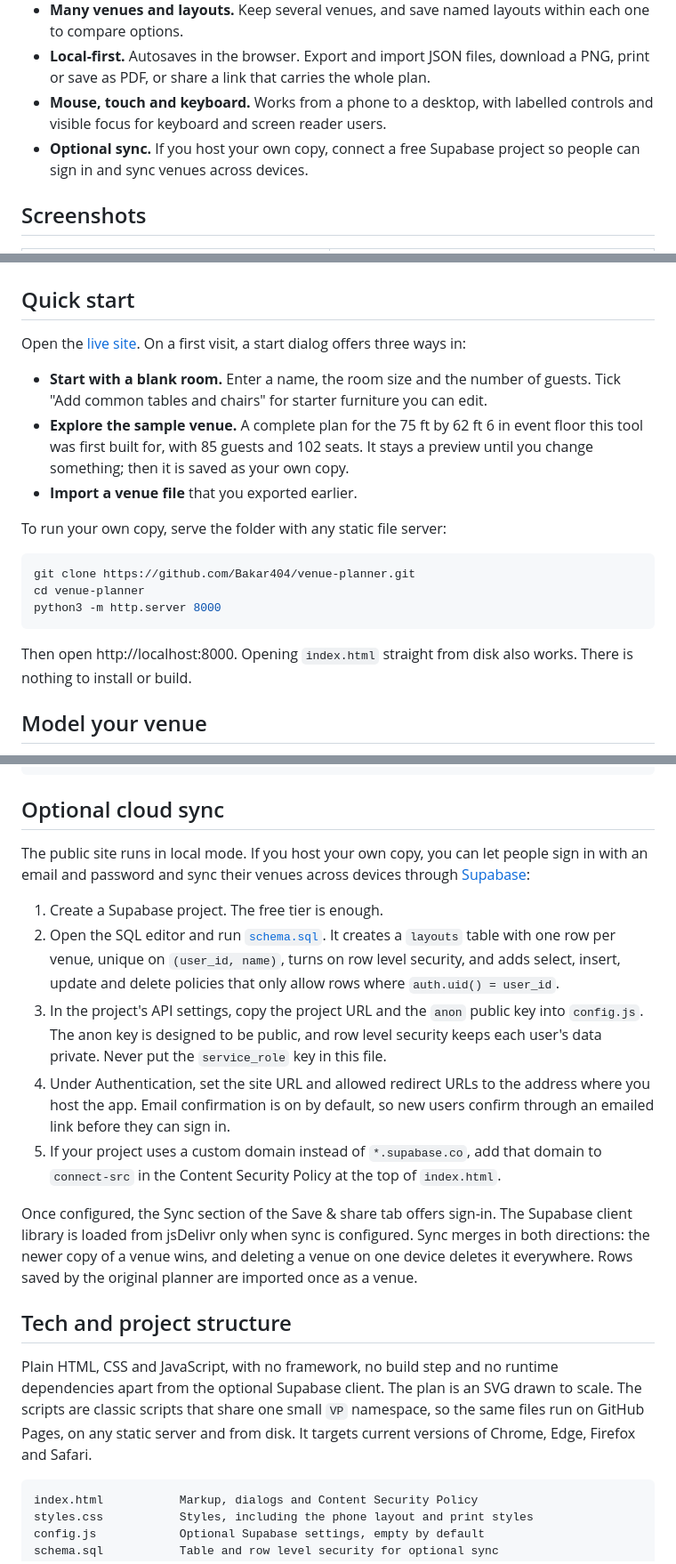
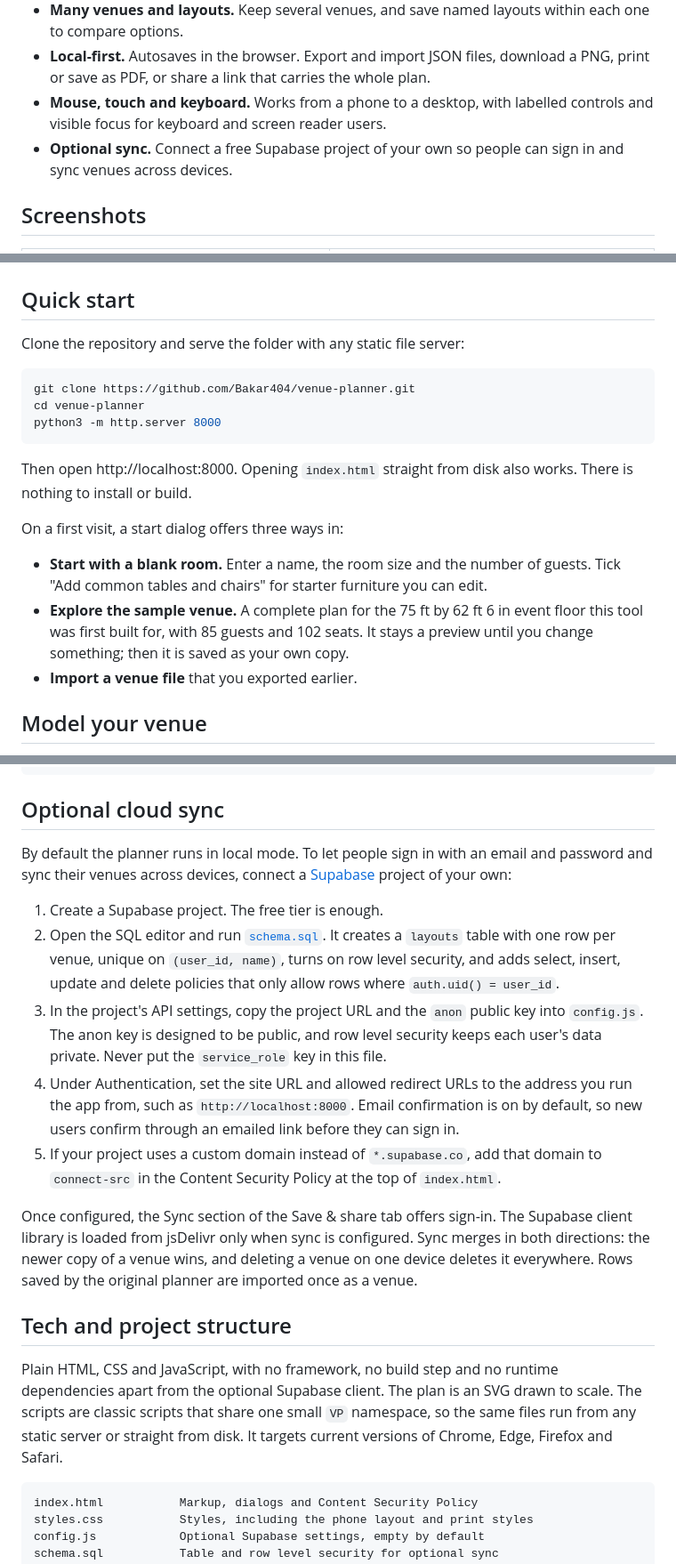
Before and after one commit to Bakar404/venue-planner, a Markdown page: README.md, 3 parts joined by grey strips. Shown at 89% size. Rendered like a GitHub page.

Commit message:
Make the README clone-and-run: drop the hosted site links

````diff
--- a/README.md
+++ b/README.md
@@ -20,7 +18,7 @@ Size the room, mark what cannot move, list the furniture you actually have, then
 - **Many venues and layouts.** Keep several venues, and save named layouts within each one to compare options.
 - **Local-first.** Autosaves in the browser. Export and import JSON files, download a PNG, print or save as PDF, or share a link that carries the whole plan.
 - **Mouse, touch and keyboard.** Works from a phone to a desktop, with labelled controls and visible focus for keyboard and screen reader users.
-- **Optional sync.** If you host your own copy, connect a free Supabase project so people can sign in and sync venues across devices.
+- **Optional sync.** Connect a free Supabase project of your own so people can sign in and sync venues across devices.
 
 ## Screenshots
 
@@ -34,13 +32,7 @@ Size the room, mark what cannot move, list the furniture you actually have, then
 
 ## Quick start
 
-Open the [live site](https://bakar404.github.io/venue-planner/). On a first visit, a start dialog offers three ways in:
-
-- **Start with a blank room.** Enter a name, the room size and the number of guests. Tick "Add common tables and chairs" for starter furniture you can edit.
-- **Explore the sample venue.** A complete plan for the 75 ft by 62 ft 6 in event floor this tool was first built for, with 85 guests and 102 seats. It stays a preview until you change something; then it is saved as your own copy.
-- **Import a venue file** that you exported earlier.
-
-To run your own copy, serve the folder with any static file server:
+Clone the repository and serve the folder with any static file server:
 
 ```bash
 git clone https://github.com/Bakar404/venue-planner.git
@@ -49,6 +41,12 @@ python3 -m http.server 8000
 ```
 
 Then open http://localhost:8000. Opening `index.html` straight from disk also works. There is nothing to install or build.
+
+On a first visit, a start dialog offers three ways in:
+
+- **Start with a blank room.** Enter a name, the room size and the number of guests. Tick "Add common tables and chairs" for starter furniture you can edit.
+- **Explore the sample venue.** A complete plan for the 75 ft by 62 ft 6 in event floor this tool was first built for, with 85 guests and 102 seats. It stays a preview until you change something; then it is saved as your own copy.
+- **Import a venue file** that you exported earlier.
 
 ## Model your venue
 
@@ -124,19 +122,19 @@ A venue file looks like this (shortened). All lengths are in feet whatever displ
 
 ## Optional cloud sync
 
-The public site runs in local mode. If you host your own copy, you can let people sign in with an email and password and sync their venues across devices through [Supabase](https://supabase.com):
+By default the planner runs in local mode. To let people sign in with an email and password and sync their venues across devices, connect a [Supabase](https://supabase.com) project of your own:
 
 1. Create a Supabase project. The free tier is enough.
 2. Open the SQL editor and run [`schema.sql`](schema.sql). It creates a `layouts` table with one row per venue, unique on `(user_id, name)`, turns on row level security, and adds select, insert, update and delete policies that only allow rows where `auth.uid() = user_id`.
 3. In the project's API settings, copy the project URL and the `anon` public key into `config.js`. The anon key is designed to be public, and row level security keeps each user's data private. Never put the `service_role` key in this file.
-4. Under Authentication, set the site URL and allowed redirect URLs to the address where you host the app. Email confirmation is on by default, so new users confirm through an emailed link before they can sign in.
+4. Under Authentication, set the site URL and allowed redirect URLs to the address you run the app from, such as `http://localhost:8000`. Email confirmation is on by default, so new users confirm through an emailed link before they can sign in.
 5. If your project uses a custom domain instead of `*.supabase.co`, add that domain to `connect-src` in the Content Security Policy at the top of `index.html`.
 
 Once configured, the Sync section of the Save & share tab offers sign-in. The Supabase client library is loaded from jsDelivr only when sync is configured. Sync merges in both directions: the newer copy of a venue wins, and deleting a venue on one device deletes it everywhere. Rows saved by the original planner are imported once as a venue.
 
 ## Tech and project structure
 
-Plain HTML, CSS and JavaScript, with no framework, no build step and no runtime dependencies apart from the optional Supabase client. The plan is an SVG drawn to scale. The scripts are classic scripts that share one small `VP` namespace, so the same files run on GitHub Pages, on any static server and from disk. It targets current versions of Chrome, Edge, Firefox and Safari.
+Plain HTML, CSS and JavaScript, with no framework, no build step and no runtime dependencies apart from the optional Supabase client. The plan is an SVG drawn to scale. The scripts are classic scripts that share one small `VP` namespace, so the same files run from any static server or straight from disk. It targets current versions of Chrome, Edge, Firefox and Safari.
 
 ```text
 index.html           Markup, dialogs and Content Security Policy
````
Also changed, not shown: other parts of README.md (+1 -3 lines).
